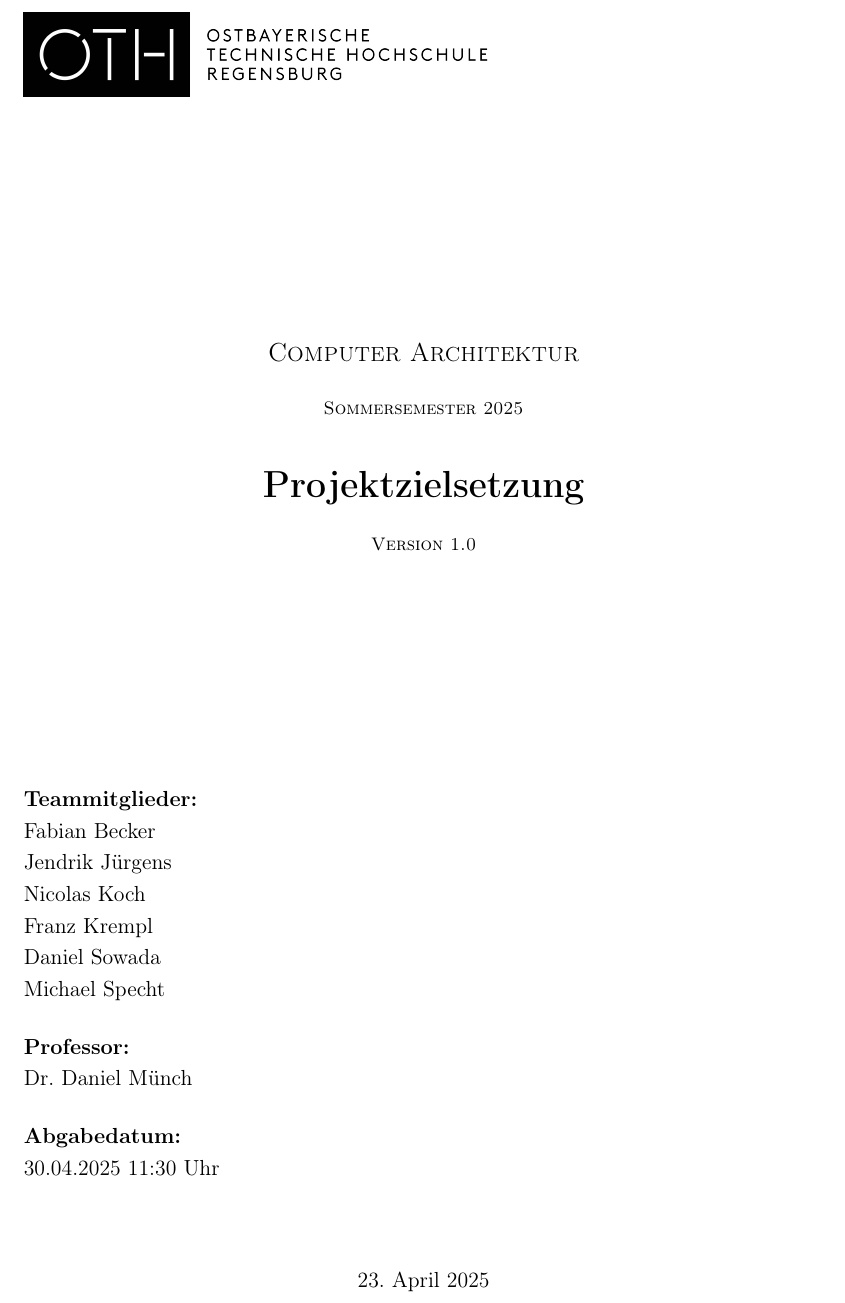
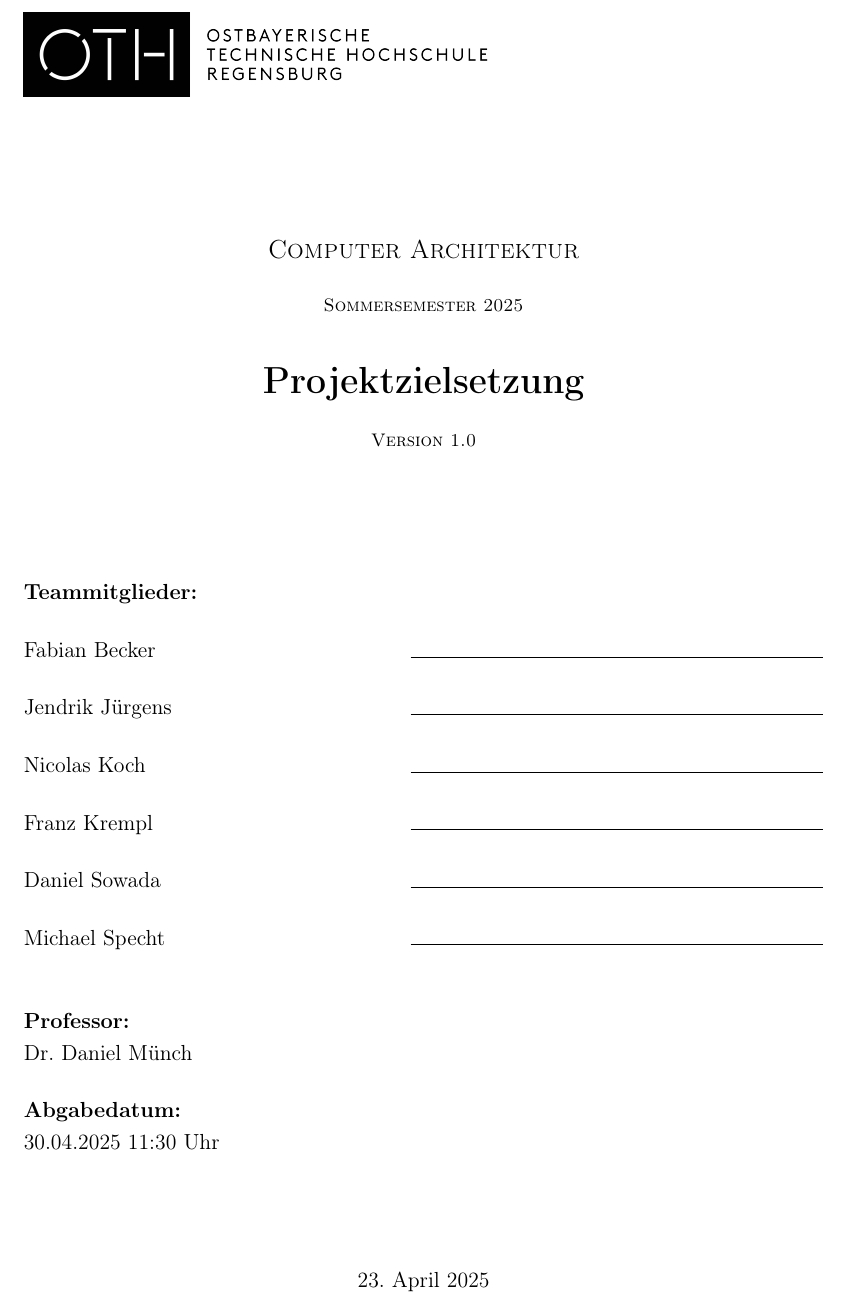
Before and after one commit to fabibec/CA-Project, a LaTeX document (our_created_docs/projektzielsetzung/main.tex, which reads our_created_docs/projektzielsetzung/cover.tex): part of page 1 of 13, cut so that both start at the same text. Compiled offline with pdfLaTeX.

Commit message:
add lines for signing on cover page

```diff
--- a/our_created_docs/projektzielsetzung/cover.tex
+++ b/our_created_docs/projektzielsetzung/cover.tex
@@ -3,7 +3,7 @@
         \includegraphics[width=.6\textwidth]{./images/oth.png}
     \end{flushleft}
 
-    \vspace*{4cm} % Adjust as needed
+    \vspace*{2cm}
 
     \centering
     {\scshape\Large Computer Architektur \par}
@@ -13,26 +13,24 @@
     {\huge\bfseries Projektzielsetzung \par}
     \vspace{0.5cm}
     {\scshape Version 1.0 \par}
-    \vspace{4cm}
+    \vspace{2cm}
 
     \begin{flushleft}
         \large
         \textbf{Teammitglieder:} \\
-        Fabian Becker
+        \vspace{0.5cm}
 
-        Jendrik Jürgens
+        Fabian Becker\hfill\makebox[8cm]{\hrulefill} \\[0.5cm]
+        Jendrik Jürgens\hfill\makebox[8cm]{\hrulefill} \\[0.5cm]
+        Nicolas Koch\hfill\makebox[8cm]{\hrulefill} \\[0.5cm]
+        Franz Krempl\hfill\makebox[8cm]{\hrulefill} \\[0.5cm]
+        Daniel Sowada\hfill\makebox[8cm]{\hrulefill} \\[0.5cm]
+        Michael Specht\hfill\makebox[8cm]{\hrulefill} \\[1cm]
 
-        Nicolas Koch
-
-        Franz Krempl
-
-        Daniel Sowada
-
-        Michael Specht \\
-        \vspace{0.5cm}
         \textbf{Professor:} \\
         Dr. Daniel Münch \\
         \vspace{0.5cm}
+
         \textbf{Abgabedatum:} \\
         30.04.2025 11:30 Uhr \\
     \end{flushleft}
```
Also changed, not shown: our_created_docs/projektzielsetzung/main.pdf.
